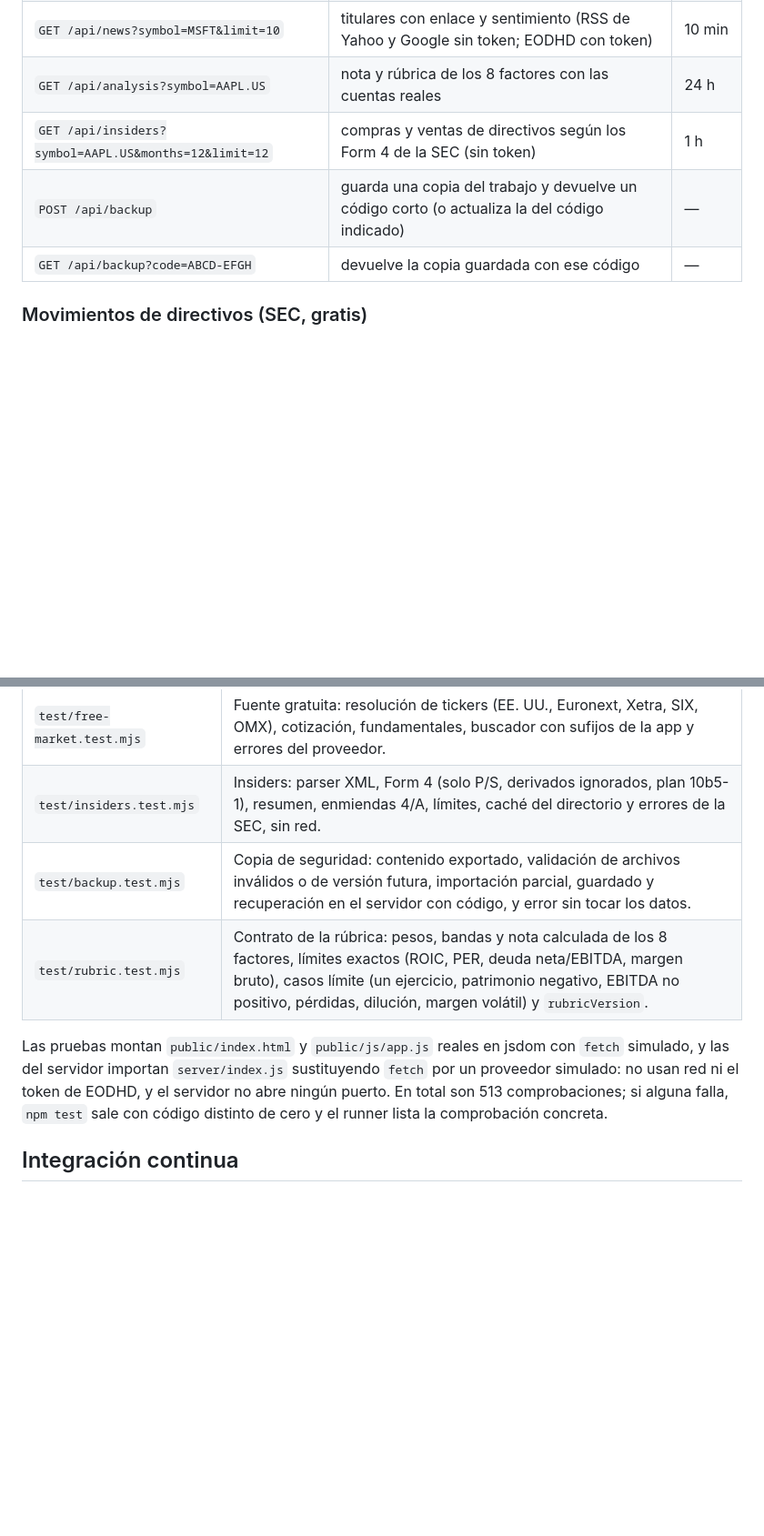
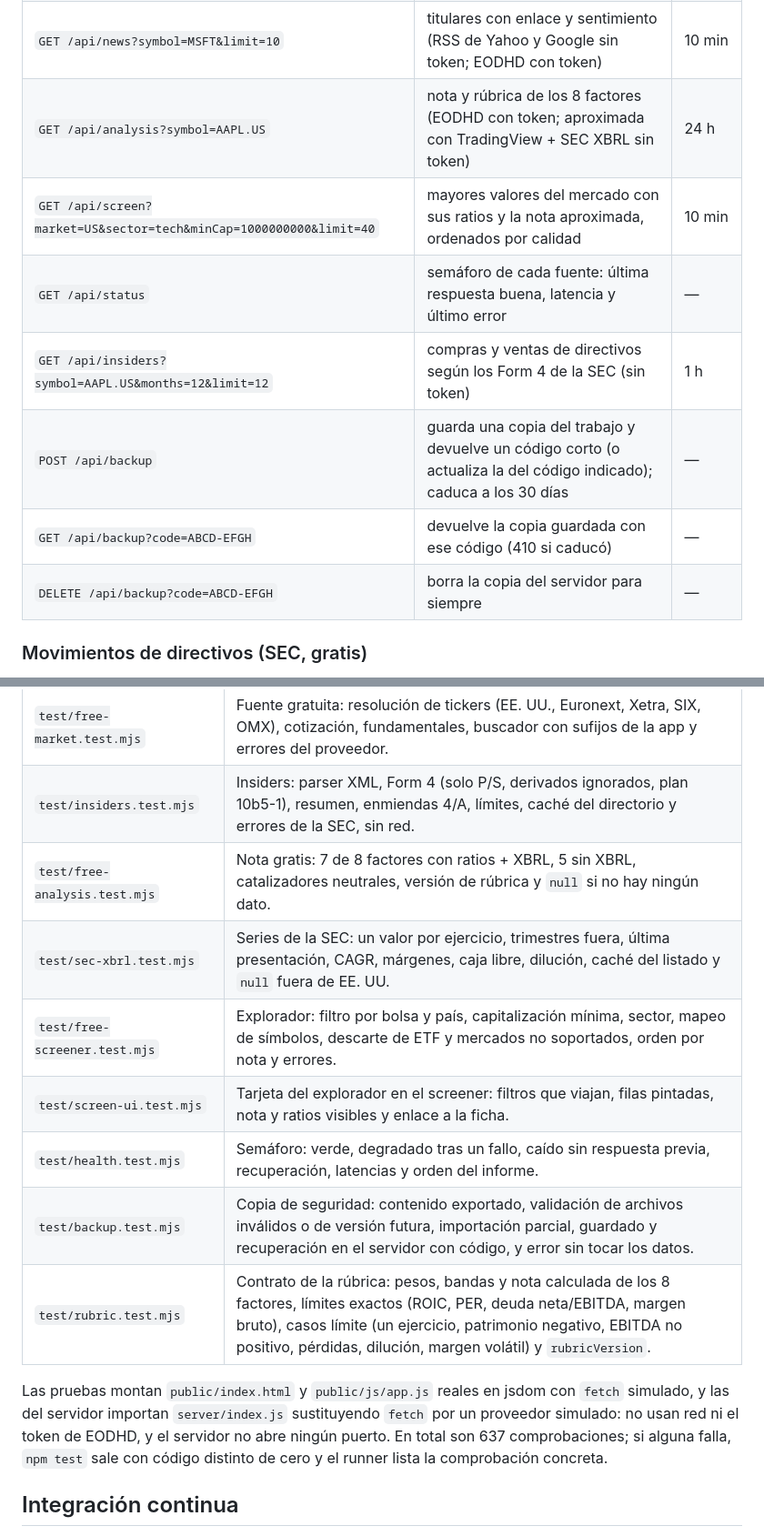
Before and after one commit to caballerosgv/App-screener, a Markdown page: README.md, 2 parts joined by grey strips. Shown at 91% size. Drawn GitHub-style; blank space fills up the shorter version.

```diff
--- a/README.md
+++ b/README.md
@@ -124,10 +137,13 @@ La clave **nunca se envía al navegador**. `server/index.js` sirve la web y expo
 | `GET /api/quote?symbol=AAPL` | cotización normalizada | 60 s |
 | `GET /api/fundamentals?symbol=ASML.AS` | perfil, sector, capitalización, PER, ROE… | 24 h |
 | `GET /api/news?symbol=MSFT&limit=10` | titulares con enlace y sentimiento (RSS de Yahoo y Google sin token; EODHD con token) | 10 min |
-| `GET /api/analysis?symbol=AAPL.US` | nota y rúbrica de los 8 factores con las cuentas reales | 24 h |
+| `GET /api/analysis?symbol=AAPL.US` | nota y rúbrica de los 8 factores (EODHD con token; aproximada con TradingView + SEC XBRL sin token) | 24 h |
+| `GET /api/screen?market=US&sector=tech&minCap=1000000000&limit=40` | mayores valores del mercado con sus ratios y la nota aproximada, ordenados por calidad | 10 min |
+| `GET /api/status` | semáforo de cada fuente: última respuesta buena, latencia y último error | — |
 | `GET /api/insiders?symbol=AAPL.US&months=12&limit=12` | compras y ventas de directivos según los Form 4 de la SEC (sin token) | 1 h |
-| `POST /api/backup` | guarda una copia del trabajo y devuelve un código corto (o actualiza la del código indicado) | — |
-| `GET /api/backup?code=ABCD-EFGH` | devuelve la copia guardada con ese código | — |
+| `POST /api/backup` | guarda una copia del trabajo y devuelve un código corto (o actualiza la del código indicado); caduca a los 30 días | — |
+| `GET /api/backup?code=ABCD-EFGH` | devuelve la copia guardada con ese código (410 si caducó) | — |
+| `DELETE /api/backup?code=ABCD-EFGH` | borra la copia del servidor para siempre | — |
 
 ### Movimientos de directivos (SEC, gratis)
 
@@ -180,10 +199,15 @@ npm test
 | `test/nasdaq.test.mjs` | Respaldo de Nasdaq: parseo de importes, cierre de la sesión frente a after-hours, ETF, símbolo inexistente y errores 429/500. |
 | `test/free-market.test.mjs` | Fuente gratuita: resolución de tickers (EE. UU., Euronext, Xetra, SIX, OMX), cotización, fundamentales, buscador con sufijos de la app y errores del proveedor. |
 | `test/insiders.test.mjs` | Insiders: parser XML, Form 4 (solo P/S, derivados ignorados, plan 10b5-1), resumen, enmiendas 4/A, límites, caché del directorio y errores de la SEC, sin red. |
+| `test/free-analysis.test.mjs` | Nota gratis: 7 de 8 factores con ratios + XBRL, 5 sin XBRL, catalizadores neutrales, versión de rúbrica y `null` si no hay ningún dato. |
+| `test/sec-xbrl.test.mjs` | Series de la SEC: un valor por ejercicio, trimestres fuera, última presentación, CAGR, márgenes, caja libre, dilución, caché del listado y `null` fuera de EE. UU. |
+| `test/free-screener.test.mjs` | Explorador: filtro por bolsa y país, capitalización mínima, sector, mapeo de símbolos, descarte de ETF y mercados no soportados, orden por nota y errores. |
+| `test/screen-ui.test.mjs` | Tarjeta del explorador en el screener: filtros que viajan, filas pintadas, nota y ratios visibles y enlace a la ficha. |
+| `test/health.test.mjs` | Semáforo: verde, degradado tras un fallo, caído sin respuesta previa, recuperación, latencias y orden del informe. |
 | `test/backup.test.mjs` | Copia de seguridad: contenido exportado, validación de archivos inválidos o de versión futura, importación parcial, guardado y recuperación en el servidor con código, y error sin tocar los datos. |
 | `test/rubric.test.mjs` | Contrato de la rúbrica: pesos, bandas y nota calculada de los 8 factores, límites exactos (ROIC, PER, deuda neta/EBITDA, margen bruto), casos límite (un ejercicio, patrimonio negativo, EBITDA no positivo, pérdidas, dilución, margen volátil) y `rubricVersion`. |
 
-Las pruebas montan `public/index.html` y `public/js/app.js` reales en jsdom con `fetch` simulado, y las del servidor importan `server/index.js` sustituyendo `fetch` por un proveedor simulado: no usan red ni el token de EODHD, y el servidor no abre ningún puerto. En total son 513 comprobaciones; si alguna falla, `npm test` sale con código distinto de cero y el runner lista la comprobación concreta.
+Las pruebas montan `public/index.html` y `public/js/app.js` reales en jsdom con `fetch` simulado, y las del servidor importan `server/index.js` sustituyendo `fetch` por un proveedor simulado: no usan red ni el token de EODHD, y el servidor no abre ningún puerto. En total son 637 comprobaciones; si alguna falla, `npm test` sale con código distinto de cero y el runner lista la comprobación concreta.
 
 ## Integración continua
 
```
Also changed, not shown: other parts of README.md (+18 -2 lines), artifacts/explorador-mercado.png (added), artifacts/explorador-movil.png (added), artifacts/ficha-directivos.png (added), artifacts/ficha-gratis-apl.png (added), 6 other files.
